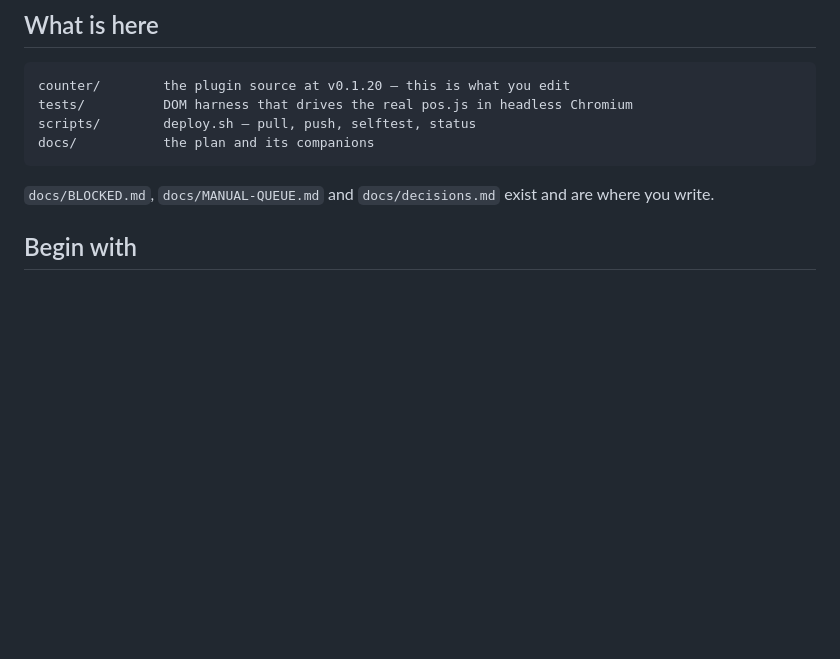
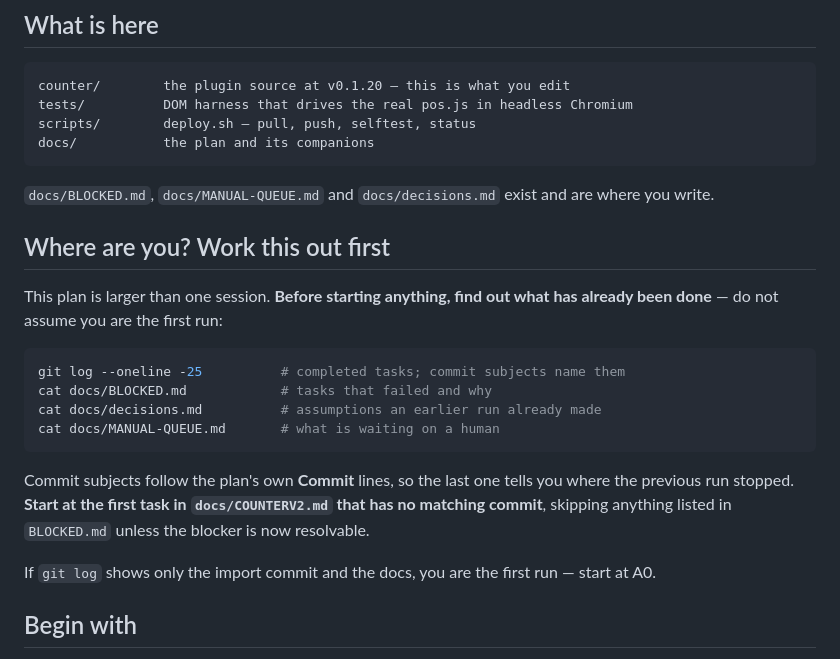
Before and after one commit to mohiminsikder/khaled, a Markdown page: START-HERE.md, the part around the change. GitHub-like rendering; blank space fills up the shorter version.

Commit message:
docs: tell a resuming session how to find its place
The plan is roughly twenty-eight tasks and will not fit one session, but
nothing told a second run where the first stopped - it would have
restarted at A0 and redone completed work.

Adds a first step: read git log, BLOCKED.md, decisions.md and
MANUAL-QUEUE.md, then start at the first task with no matching commit.
Commit subjects already follow the plan's own Commit lines, so the log
is the progress record.

Co-Authored-By: Claude Opus 5 <noreply@anthropic.com>
Claude-Session: https://claude.ai/code/session_0129his7Afp8GPjfa2AoRp3q

````diff
--- a/START-HERE.md
+++ b/START-HERE.md
@@ -24,6 +24,24 @@ docs/           the plan and its companions
 ```
 
 `docs/BLOCKED.md`, `docs/MANUAL-QUEUE.md` and `docs/decisions.md` exist and are where you write.
+
+## Where are you? Work this out first
+
+This plan is larger than one session. **Before starting anything, find out what has already been
+done** — do not assume you are the first run:
+
+```bash
+git log --oneline -25          # completed tasks; commit subjects name them
+cat docs/BLOCKED.md            # tasks that failed and why
+cat docs/decisions.md          # assumptions an earlier run already made
+cat docs/MANUAL-QUEUE.md       # what is waiting on a human
+```
+
+Commit subjects follow the plan's own **Commit** lines, so the last one tells you where the previous
+run stopped. **Start at the first task in `docs/COUNTERV2.md` that has no matching commit**, skipping
+anything listed in `BLOCKED.md` unless the blocker is now resolvable.
+
+If `git log` shows only the import commit and the docs, you are the first run — start at A0.
 
 ## Begin with
 
````
